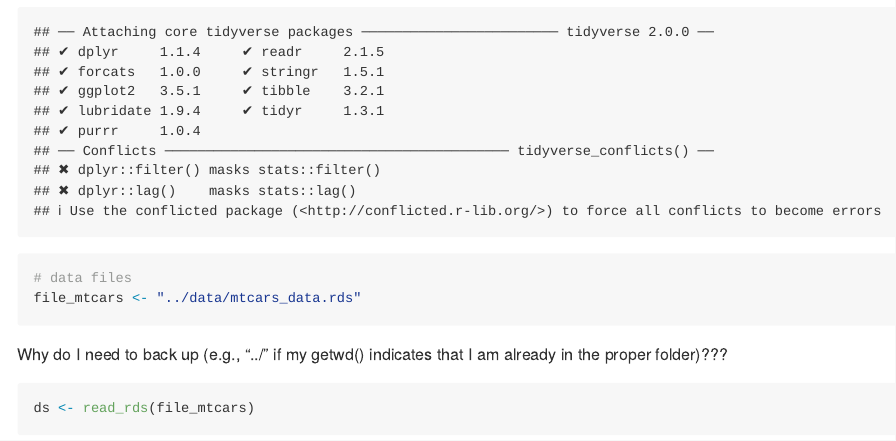
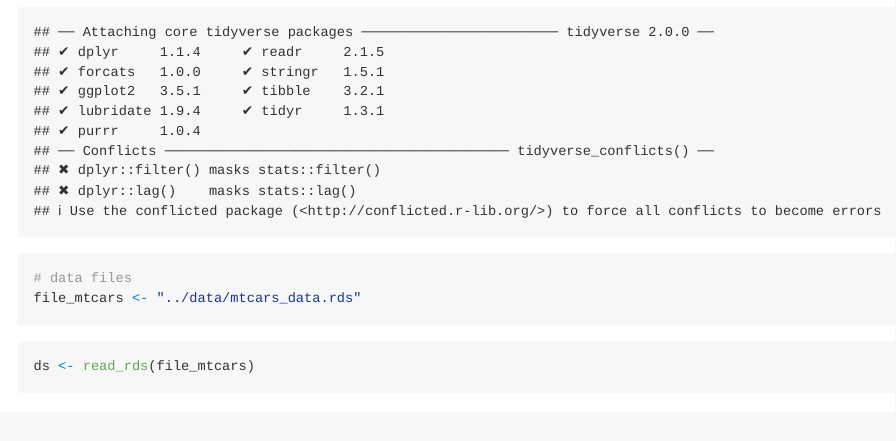
Before and after one commit to jw0506/ra_workflow_demo, an R Markdown document (analyses/analyses_example.Rmd): the page in a window 1100 px wide, from 210 px down. Rendered offline with R 4.5, knitr and Pandoc, with nearby package versions; some code elsewhere in the file could not run offline.

Commit message:
cut text about ../

````diff
--- a/analyses/analyses_example.Rmd
+++ b/analyses/analyses_example.Rmd
@@ -11,8 +11,6 @@
 # data files
 file_mtcars <- "../data/mtcars_data.rds"
 ```
-
-Why do I need to back up (e.g., "../" if my getwd() indicates that I am already in the proper folder)???
 
 ```{r}
 ds <- read_rds(file_mtcars)
````
